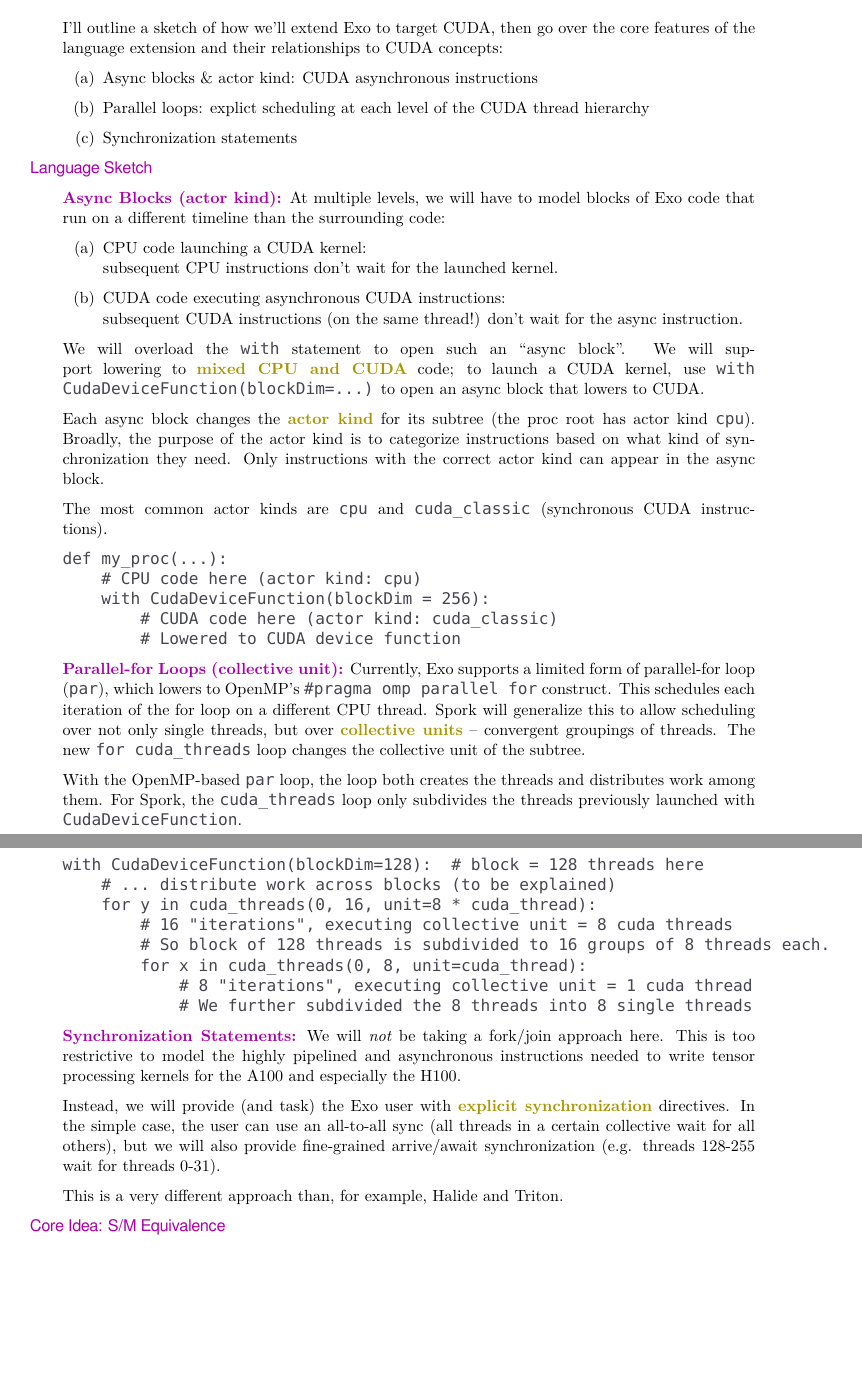
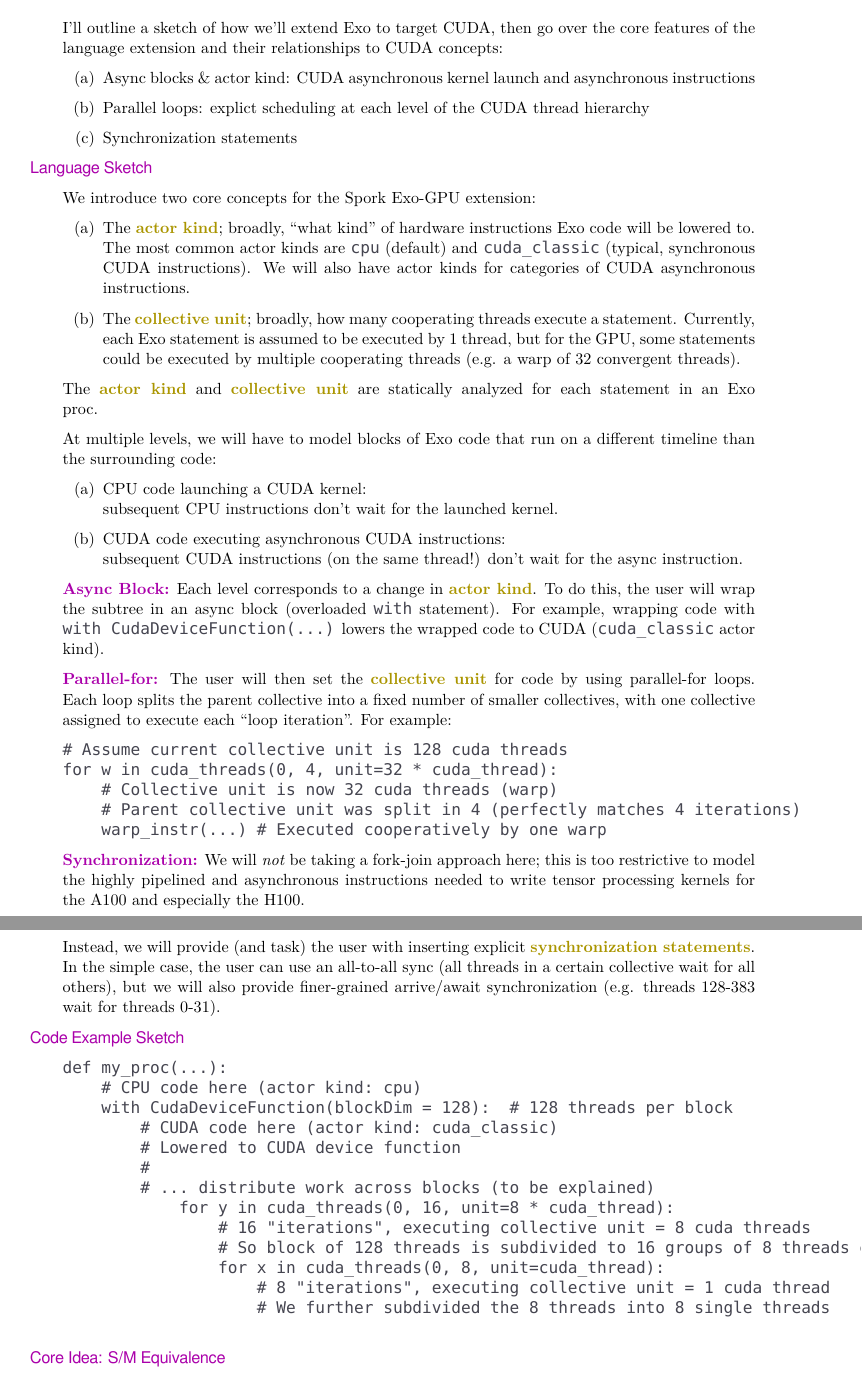
Before and after one commit to akeley98/spork, a LaTeX document (docs/spork_mini.tex): two parts of pages 1 and 2 of 4, joined at a grey line, cut so that both start at the same text, the shorter picture padded with empty space. Compiled offline with XeLaTeX; a missing font is replaced by an installed copy or a similar font.

Commit message:
spork_mini streamline sketch

```diff
--- a/docs/spork_mini.tex
+++ b/docs/spork_mini.tex
@@ -19,7 +19,7 @@
 I'll outline a sketch of how we'll extend Exo to target CUDA, then go over the core features of the language extension and their relationships to CUDA concepts:
 
 \begin{enumerate}
-  \item Async blocks \& actor kind: CUDA asynchronous instructions
+  \item Async blocks \& actor kind: CUDA asynchronous kernel launch and asynchronous instructions
   \item Parallel loops: explict scheduling at each level of the CUDA thread hierarchy
   \item Synchronization statements
 \end{enumerate}
@@ -27,8 +27,17 @@ I'll outline a sketch of how we'll extend Exo to target CUDA, then go over the c
 \filbreak
 \mainSub{Language Sketch}
 
+We introduce two core concepts for the Spork Exo-GPU extension:
+\begin{enumerate}
+  \item The \myKeyA{actor kind}; broadly, ``what kind'' of hardware instructions Exo code will be lowered to.
+    The most common actor kinds are \lighttt{cpu} (default) and \lighttt{cuda\_classic} (typical, synchronous CUDA instructions).
+    We will also have actor kinds for categories of CUDA asynchronous instructions.
+  \item The \myKeyA{collective unit}; broadly, how many cooperating threads execute a statement.
+    Currently, each Exo statement is assumed to be executed by 1 thread, but for the GPU, some statements could be executed by multiple cooperating threads (e.g. a warp of 32 convergent threads).
+\end{enumerate}
+The \myKeyA{actor kind} and \myKeyA{collective unit} are statically analyzed for each statement in an Exo proc.
+
 \filbreak
-\mainKey{Async Blocks (actor kind):}
 At multiple levels, we will have to model blocks of Exo code that run on a different timeline than the surrounding code:
 \begin{enumerate}
   \item CPU code launching a CUDA kernel:\\
@@ -36,40 +45,45 @@ At multiple levels, we will have to model blocks of Exo code that run on a diffe
   \item CUDA code executing asynchronous CUDA instructions:\\
   subsequent CUDA instructions (on the same thread!) don't wait for the async instruction.
 \end{enumerate}
-We will overload the \lighttt{with} statement to open such an ``async block''.
-We will support lowering to \myKeyA{mixed CPU and CUDA} code; to launch a CUDA kernel, use \lighttt{with CudaDeviceFunction(blockDim=...)} to open an async block that lowers to CUDA.
 
-Each async block changes the \myKeyA{actor kind} for its subtree (the proc root has actor kind \lighttt{cpu}).
-Broadly, the purpose of the actor kind is to categorize instructions based on what kind of synchronization they need.
-Only instructions with the correct actor kind can appear in the async block.
+\filbreak
+\mainKey{Async Block:} Each level corresponds to a change in \myKeyA{actor kind}.
+To do this, the user will wrap the subtree in an async block (overloaded \lighttt{with} statement).
+For example, wrapping code with \lighttt{with CudaDeviceFunction(...)} lowers the wrapped code to CUDA (\lighttt{cuda\_classic} actor kind).
 
-The most common actor kinds are \lighttt{cpu} and \lighttt{cuda\_classic} (synchronous CUDA instructions).
+\filbreak
+\mainKey{Parallel-for:} The user will then set the \myKeyA{collective unit} for code by using parallel-for loops.
+Each loop splits the parent collective into a fixed number of smaller collectives, with one collective assigned to execute each ``loop iteration''. For example:
 
+{\color{lightttColor}
+\begin{verbatim}
+# Assume current collective unit is 128 cuda threads
+for w in cuda_threads(0, 4, unit=32 * cuda_thread):
+    # Collective unit is now 32 cuda threads (warp)
+    # Parent collective unit was split in 4 (perfectly matches 4 iterations)
+    warp_instr(...) # Executed cooperatively by one warp
+\end{verbatim}
+}
+
+\filbreak
+\mainKey{Synchronization:}
+We will \textit{not} be taking a fork-join approach here; this is too restrictive to model the highly pipelined and asynchronous instructions needed to write tensor processing kernels for the A100 and especially the H100.
+
+\filbreak
+Instead, we will provide (and task) the user with inserting explicit \myKeyA{synchronization statements}.
+In the simple case, the user can use an all-to-all sync (all threads in a certain collective wait for all others),
+but we will also provide finer-grained arrive/await synchronization (e.g. threads 128-383 wait for threads 0-31).
+
+\filbreak
+\mainSub{Code Example Sketch}
 {\color{lightttColor}
 \begin{verbatim}
 def my_proc(...):
     # CPU code here (actor kind: cpu)
-    with CudaDeviceFunction(blockDim = 256):
+    with CudaDeviceFunction(blockDim = 128):  # 128 threads per block
         # CUDA code here (actor kind: cuda_classic)
         # Lowered to CUDA device function
-\end{verbatim}
-}
-
-\filbreak
-\mainKey{Parallel-for Loops (collective unit):}
-Currently, Exo supports a limited form of parallel-for loop (\lighttt{par}), which lowers to OpenMP's \lighttt{\#pragma omp parallel for} construct.
-This schedules each iteration of the for loop on a different CPU thread.
-Spork will generalize this to allow scheduling over not only single threads, but over \myKeyA{collective units} -- convergent groupings of threads.
-The new \lighttt{for cuda\_threads} loop changes the collective unit of the subtree.
-
-\filbreak
-With the OpenMP-based \lighttt{par} loop, the loop both creates the threads and distributes work among them.
-For Spork, the \lighttt{cuda\_threads} loop only subdivides the threads previously launched with \lighttt{CudaDeviceFunction}.
-
-\filbreak
-{\color{lightttColor}
-\begin{verbatim}
-with CudaDeviceFunction(blockDim=128):  # block = 128 threads here
+        #
         # ... distribute work across blocks (to be explained)
             for y in cuda_threads(0, 16, unit=8 * cuda_thread):
                 # 16 "iterations", executing collective unit = 8 cuda threads
@@ -77,19 +91,9 @@ with CudaDeviceFunction(blockDim=128):  # block = 128 threads here
                 for x in cuda_threads(0, 8, unit=cuda_thread):
                     # 8 "iterations", executing collective unit = 1 cuda thread
                     # We further subdivided the 8 threads into 8 single threads
+
 \end{verbatim}
 }
-
-\filbreak
-\mainKey{Synchronization Statements:}
-We will \textit{not} be taking a fork/join approach here.
-This is too restrictive to model the highly pipelined and asynchronous instructions needed to write tensor processing kernels for the A100 and especially the H100.
-
-Instead, we will provide (and task) the Exo user with \myKeyA{explicit synchronization} directives.
-In the simple case, the user can use an all-to-all sync (all threads in a certain collective wait for all others),
-but we will also provide fine-grained arrive/await synchronization (e.g. threads 128-255 wait for threads 0-31).
-
-This is a very different approach than, for example, Halide and Triton.
 
 \filbreak
 \mainSub{Core Idea: S/M Equivalence}
```
Also changed, not shown: docs/spork_mini.tex (7 more changed lines). Lines whose indentation alone changed are shown as unchanged.
